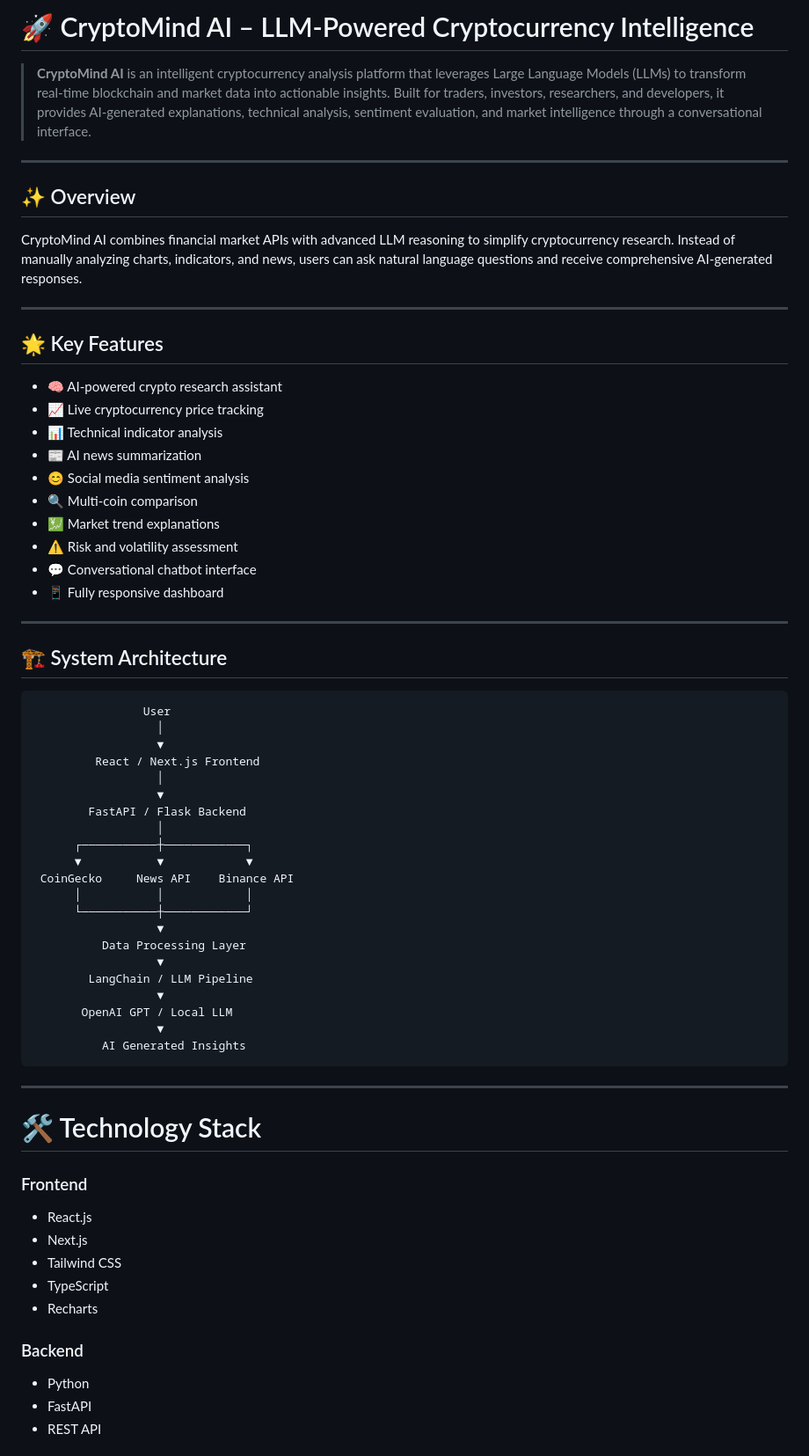
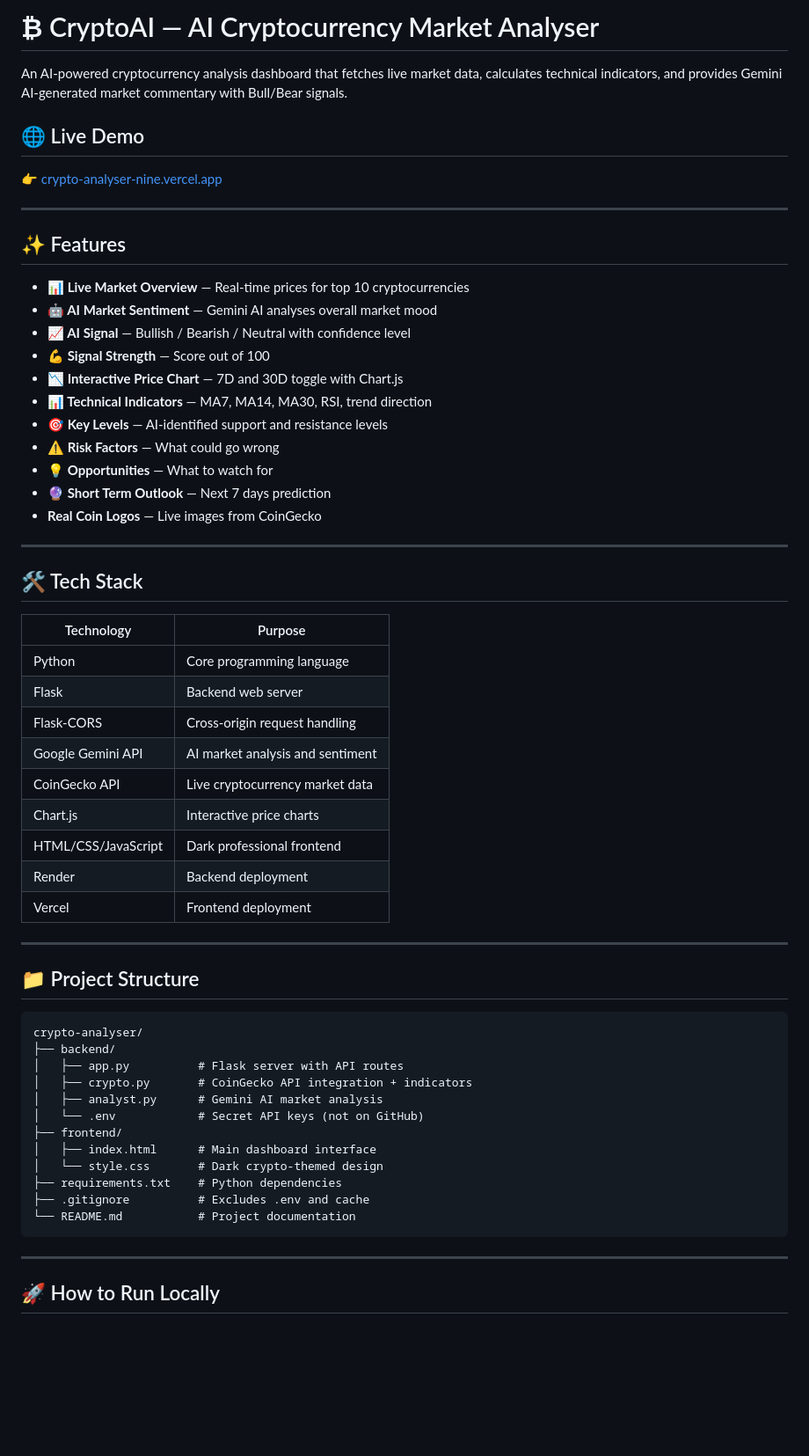
Before and after one commit to missmasirahai/crypto-analyser, a Markdown page: README.md, the part around one of its changes. Shown at 88% size. GitHub-like rendering; blank space fills up the shorter version.

Commit message:
Revise README for CryptoAI project
Updated project name and features in README.

````diff
--- a/README.md
+++ b/README.md
@@ -1,71 +1,62 @@
-# 🚀 CryptoMind AI – LLM-Powered Cryptocurrency Intelligence
+# ₿ CryptoAI — AI Cryptocurrency Market Analyser
 
-> **CryptoMind AI** is an intelligent cryptocurrency analysis platform that leverages Large Language Models (LLMs) to transform real-time blockchain and market data into actionable insights. Built for traders, investors, researchers, and developers, it provides AI-generated explanations, technical analysis, sentiment evaluation, and market intelligence through a conversational interface.
+An AI-powered cryptocurrency analysis dashboard that fetches live market data, calculates technical indicators, and provides Gemini AI-generated market commentary with Bull/Bear signals.
+
+## 🌐 Live Demo
+👉 [crypto-analyser-nine.vercel.app](https://crypto-analyser-nine.vercel.app)
 
 ---
 
-## ✨ Overview
+## ✨ Features
 
-CryptoMind AI combines financial market APIs with advanced LLM reasoning to simplify cryptocurrency research. Instead of manually analyzing charts, indicators, and news, users can ask natural language questions and receive comprehensive AI-generated responses.
+- **📊 Live Market Overview** — Real-time prices for top 10 cryptocurrencies
+- **🤖 AI Market Sentiment** — Gemini AI analyses overall market mood
+- **📈 AI Signal** — Bullish / Bearish / Neutral with confidence level
+- **💪 Signal Strength** — Score out of 100
+- **📉 Interactive Price Chart** — 7D and 30D toggle with Chart.js
+- **📊 Technical Indicators** — MA7, MA14, MA30, RSI, trend direction
+- **🎯 Key Levels** — AI-identified support and resistance levels
+- **⚠️ Risk Factors** — What could go wrong
+- **💡 Opportunities** — What to watch for
+- **🔮 Short Term Outlook** — Next 7 days prediction
+- **Real Coin Logos** — Live images from CoinGecko
 
 ---
 
-## 🌟 Key Features
+## 🛠️ Tech Stack
 
-- 🧠 AI-powered crypto research assistant
-- 📈 Live cryptocurrency price tracking
-- 📊 Technical indicator analysis
-- 📰 AI news summarization
-- 😊 Social media sentiment analysis
-- 🔍 Multi-coin comparison
-- 💹 Market trend explanations
-- ⚠️ Risk and volatility assessment
-- 💬 Conversational chatbot interface
-- 📱 Fully responsive dashboard
+| Technology | Purpose |
+|---|---|
+| Python | Core programming language |
+| Flask | Backend web server |
+| Flask-CORS | Cross-origin request handling |
+| Google Gemini API | AI market analysis and sentiment |
+| CoinGecko API | Live cryptocurrency market data |
+| Chart.js | Interactive price charts |
+| HTML/CSS/JavaScript | Dark professional frontend |
+| Render | Backend deployment |
+| Vercel | Frontend deployment |
 
 ---
 
-## 🏗️ System Architecture
+## 📁 Project Structure
 
 ```
-                User
-                  │
-                  ▼
-         React / Next.js Frontend
-                  │
-                  ▼
-        FastAPI / Flask Backend
-                  │
-      ┌───────────┼────────────┐
-      ▼           ▼            ▼
- CoinGecko     News API    Binance API
-      │           │            │
-      └───────────┼────────────┘
-                  ▼
-          Data Processing Layer
-                  ▼
-        LangChain / LLM Pipeline
-                  ▼
-       OpenAI GPT / Local LLM
-                  ▼
-          AI Generated Insights
+crypto-analyser/
+├── backend/
+│   ├── app.py          # Flask server with API routes
+│   ├── crypto.py       # CoinGecko API integration + indicators
+│   ├── analyst.py      # Gemini AI market analysis
+│   └── .env            # Secret API keys (not on GitHub)
+├── frontend/
+│   ├── index.html      # Main dashboard interface
+│   └── style.css       # Dark crypto-themed design
+├── requirements.txt    # Python dependencies
+├── .gitignore          # Excludes .env and cache
+└── README.md           # Project documentation
 ```
 
 ---
 
-# 🛠️ Technology Stack
+## 🚀 How to Run Locally
 
-### Frontend
-
-- React.js
-- Next.js
-- Tailwind CSS
-- TypeScript
-- Recharts
-
-### Backend
-
-- Python
-- FastAPI
-- REST API
-
````
Also changed, not shown: other parts of README.md (+54 -206 lines).
